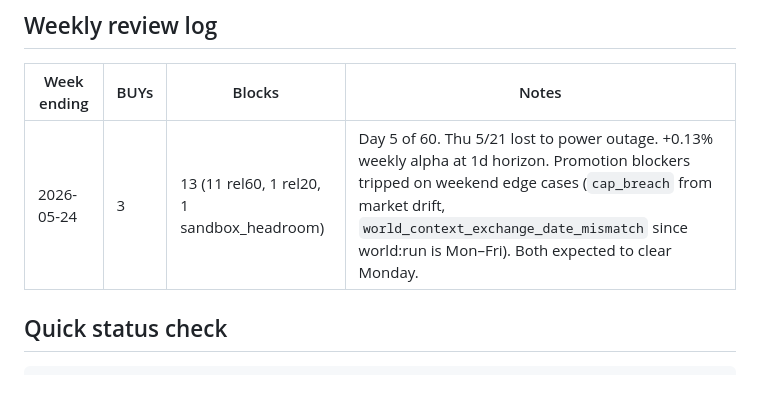
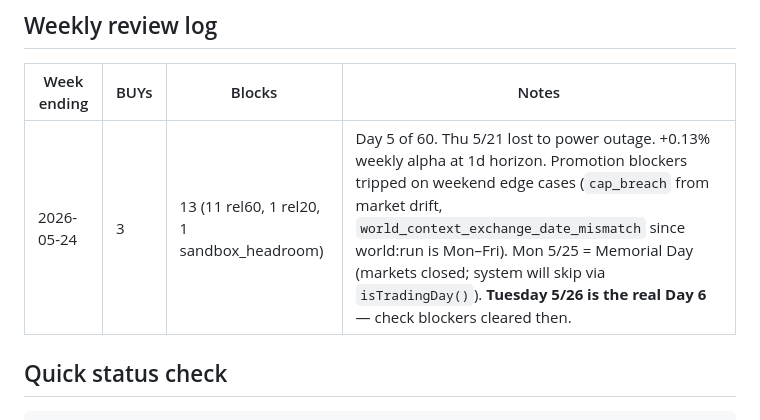
Before and after one commit to lukeinthecity/value-steward, a Markdown page: docs/SESSION_BRIEF.md, the part around the change. Drawn GitHub-style; blank space fills up the shorter version.

Commit message:
docs(session-brief): note Mon 2026-05-25 Memorial Day; Tue is Day 6

```diff
--- a/docs/SESSION_BRIEF.md
+++ b/docs/SESSION_BRIEF.md
@@ -22,7 +22,7 @@
 
 | Week ending | BUYs | Blocks | Notes |
 |---|---|---|---|
-| 2026-05-24 | 3 | 13 (11 rel60, 1 rel20, 1 sandbox_headroom) | Day 5 of 60. Thu 5/21 lost to power outage. +0.13% weekly alpha at 1d horizon. Promotion blockers tripped on weekend edge cases (`cap_breach` from market drift, `world_context_exchange_date_mismatch` since world:run is Mon–Fri). Both expected to clear Monday. |
+| 2026-05-24 | 3 | 13 (11 rel60, 1 rel20, 1 sandbox_headroom) | Day 5 of 60. Thu 5/21 lost to power outage. +0.13% weekly alpha at 1d horizon. Promotion blockers tripped on weekend edge cases (`cap_breach` from market drift, `world_context_exchange_date_mismatch` since world:run is Mon–Fri). Mon 5/25 = Memorial Day (markets closed; system will skip via `isTradingDay()`). **Tuesday 5/26 is the real Day 6** — check blockers cleared then. |
 
 ## Quick status check
 
```
